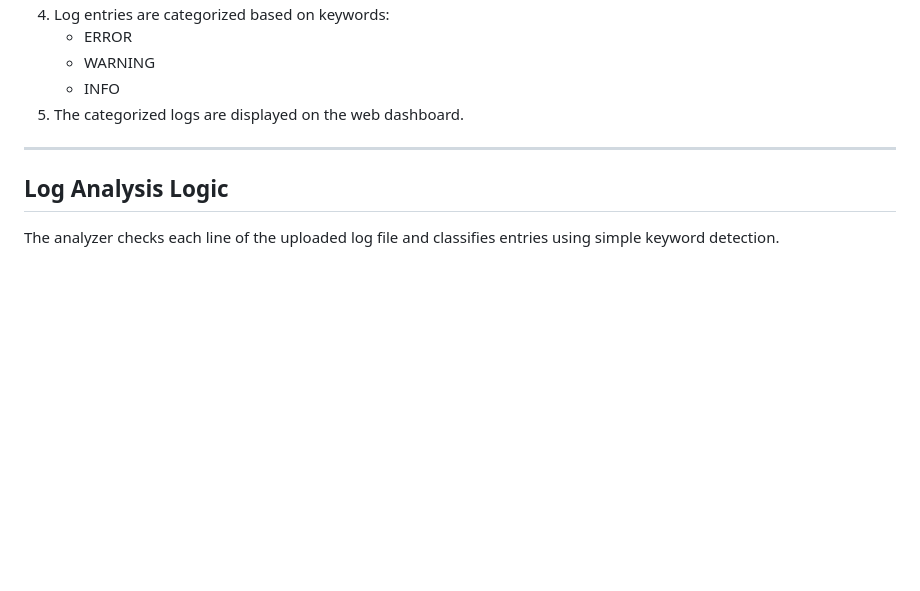
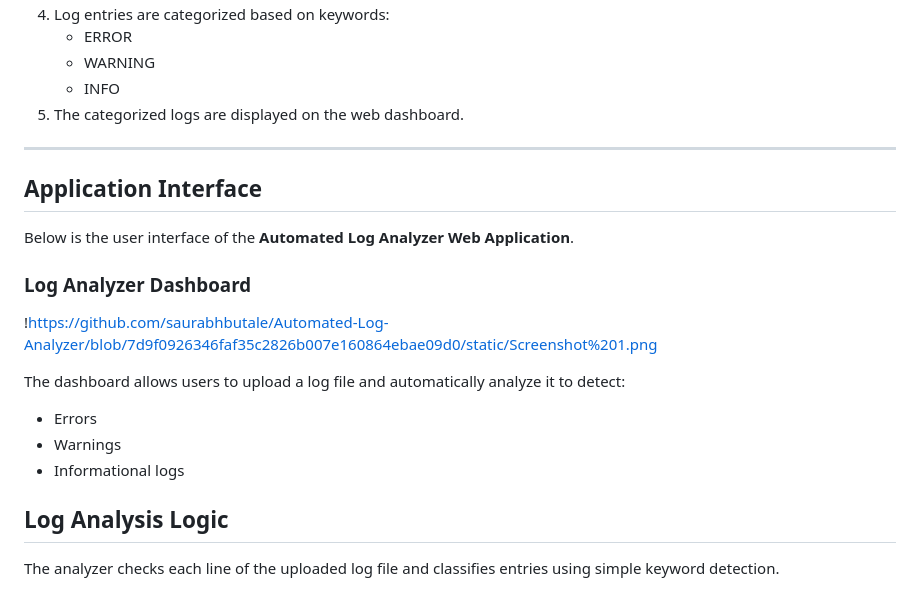
Before and after one commit to saurabhbutale/Automated-Log-Analyzer, a Markdown page: README.md, the part around the change. Drawn GitHub-style; blank space fills up the shorter version.

```diff
--- a/README.md
+++ b/README.md
@@ -91,7 +91,18 @@ Stores uploaded log files temporarily for analysis.
 5. The categorized logs are displayed on the web dashboard.
 
 ---
+## Application Interface
 
+Below is the user interface of the **Automated Log Analyzer Web Application**.
+
+### Log Analyzer Dashboard
+
+!https://github.com/saurabhbutale/Automated-Log-Analyzer/blob/7d9f0926346faf35c2826b007e160864ebae09d0/static/Screenshot%201.png
+
+The dashboard allows users to upload a log file and automatically analyze it to detect:
+- Errors
+- Warnings
+- Informational logs
 ## Log Analysis Logic
 
 The analyzer checks each line of the uploaded log file and classifies entries using simple keyword detection.
```
